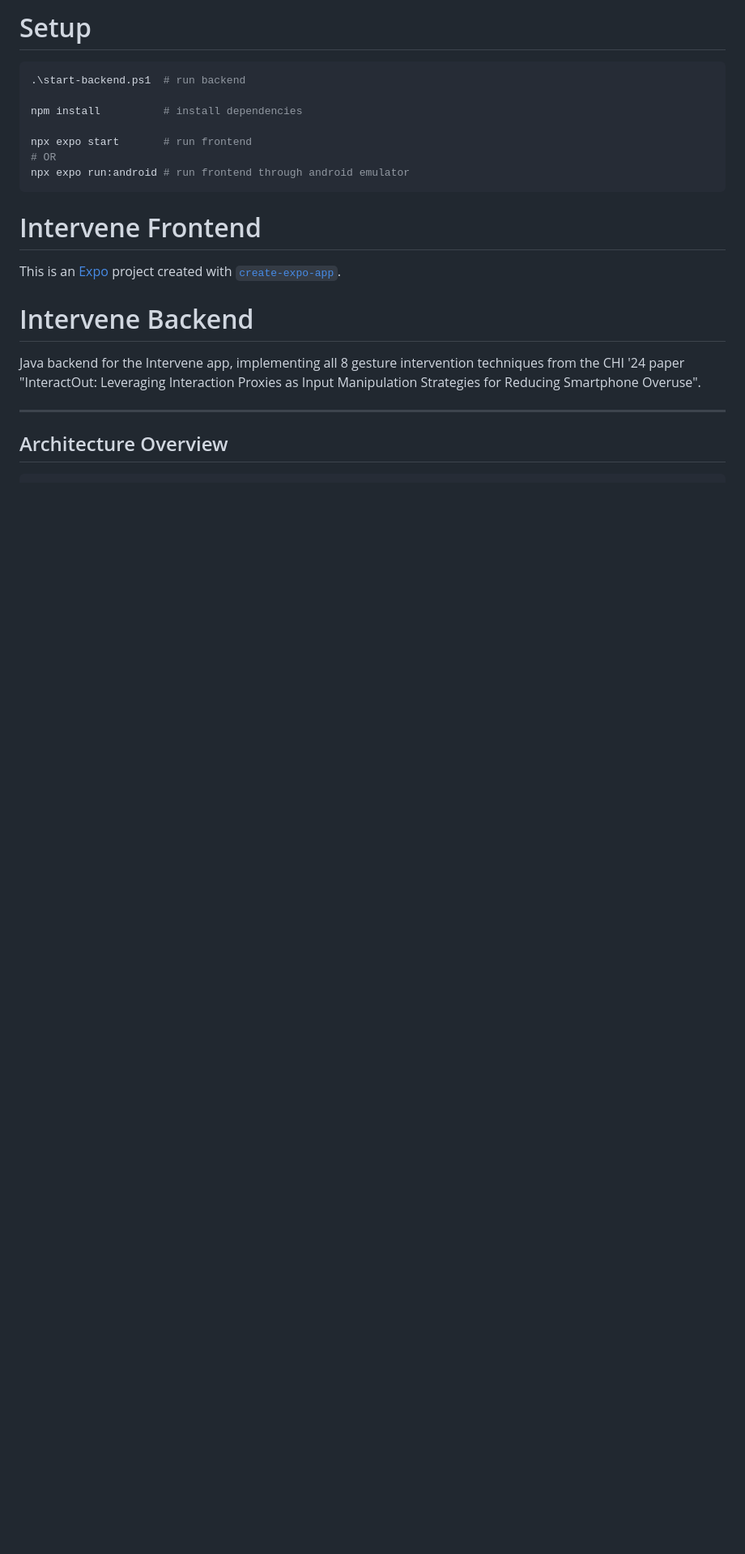
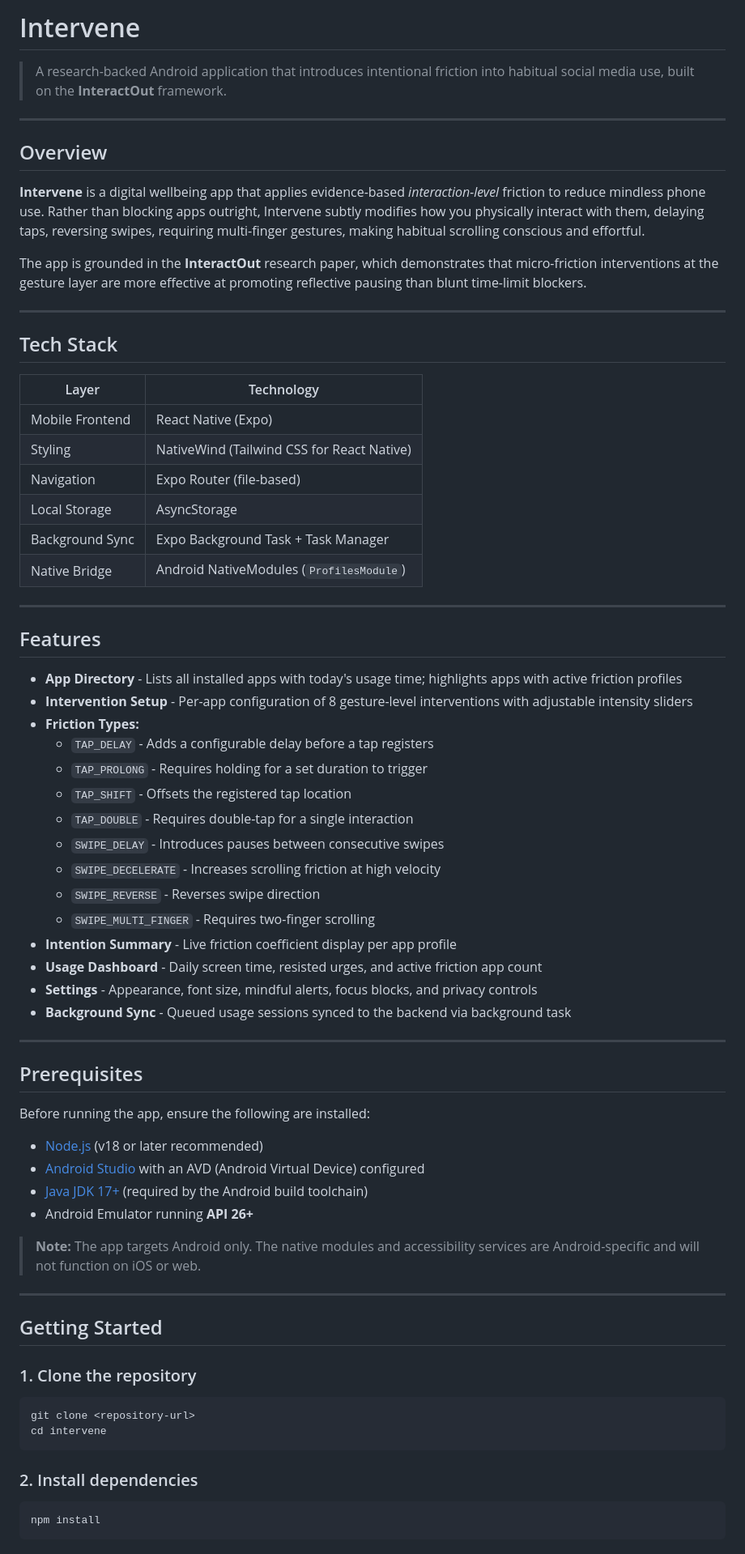
Before and after one commit to tharuk999/Intervene, a Markdown page: README.md, the part around one of its changes. Shown at 81% size. GitHub-like rendering; blank space fills up the shorter version.

````diff
--- a/README.md
+++ b/README.md
@@ -1,26 +1,75 @@
-# Setup
+# Intervene
 
-   ```bash
-   .\start-backend.ps1  # run backend
-
-   npm install          # install dependencies
-
-   npx expo start       # run frontend
-   # OR
-   npx expo run:android # run frontend through android emulator
-   ```
-
-# Intervene Frontend
-
-This is an [Expo](https://expo.dev) project created with [`create-expo-app`](https://www.npmjs.com/package/create-expo-app).
-
-
-# Intervene Backend
-
-Java backend for the Intervene app, implementing all 8 gesture intervention techniques
-from the CHI '24 paper "InteractOut: Leveraging Interaction Proxies as Input Manipulation
-Strategies for Reducing Smartphone Overuse".
+> A research-backed Android application that introduces intentional friction into habitual social media use, built on the **InteractOut** framework.
 
 ---
 
-## Architecture Overview
+## Overview
+
+**Intervene** is a digital wellbeing app that applies evidence-based *interaction-level* friction to reduce mindless phone use. Rather than blocking apps outright, Intervene subtly modifies how you physically interact with them, delaying taps, reversing swipes, requiring multi-finger gestures, making habitual scrolling conscious and effortful.
+
+The app is grounded in the **InteractOut** research paper, which demonstrates that micro-friction interventions at the gesture layer are more effective at promoting reflective pausing than blunt time-limit blockers.
+
+---
+
+## Tech Stack
+
+| Layer | Technology |
+|---|---|
+| Mobile Frontend | React Native (Expo) |
+| Styling | NativeWind (Tailwind CSS for React Native) |
+| Navigation | Expo Router (file-based) |
+| Local Storage | AsyncStorage |
+| Background Sync | Expo Background Task + Task Manager |
+| Native Bridge | Android NativeModules (`ProfilesModule`) |
+
+---
+
+## Features
+
+- **App Directory** - Lists all installed apps with today's usage time; highlights apps with active friction profiles
+- **Intervention Setup** - Per-app configuration of 8 gesture-level interventions with adjustable intensity sliders
+- **Friction Types:**
+    - `TAP_DELAY` - Adds a configurable delay before a tap registers
+    - `TAP_PROLONG` - Requires holding for a set duration to trigger
+    - `TAP_SHIFT` - Offsets the registered tap location
+    - `TAP_DOUBLE` - Requires double-tap for a single interaction
+    - `SWIPE_DELAY` - Introduces pauses between consecutive swipes
+    - `SWIPE_DECELERATE` - Increases scrolling friction at high velocity
+    - `SWIPE_REVERSE` - Reverses swipe direction
+    - `SWIPE_MULTI_FINGER` - Requires two-finger scrolling
+- **Intention Summary** - Live friction coefficient display per app profile
+- **Usage Dashboard** - Daily screen time, resisted urges, and active friction app count
+- **Settings** - Appearance, font size, mindful alerts, focus blocks, and privacy controls
+- **Background Sync** - Queued usage sessions synced to the backend via background task
+
+---
+
+## Prerequisites
+
+Before running the app, ensure the following are installed:
+
+- [Node.js](https://nodejs.org/) (v18 or later recommended)
+- [Android Studio](https://developer.android.com/studio) with an AVD (Android Virtual Device) configured
+- [Java JDK 17+](https://adoptium.net/) (required by the Android build toolchain)
+- Android Emulator running **API 26+**
+
+> **Note:** The app targets Android only. The native modules and accessibility services are Android-specific and will not function on iOS or web.
+
+---
+
+## Getting Started
+
+### 1. Clone the repository
+
+```powershell
+git clone <repository-url>
+cd intervene
+```
+
+### 2. Install dependencies
+
+```powershell
+npm install
+```
+
````
Also changed, not shown: other parts of README.md (+99 -239 lines).
